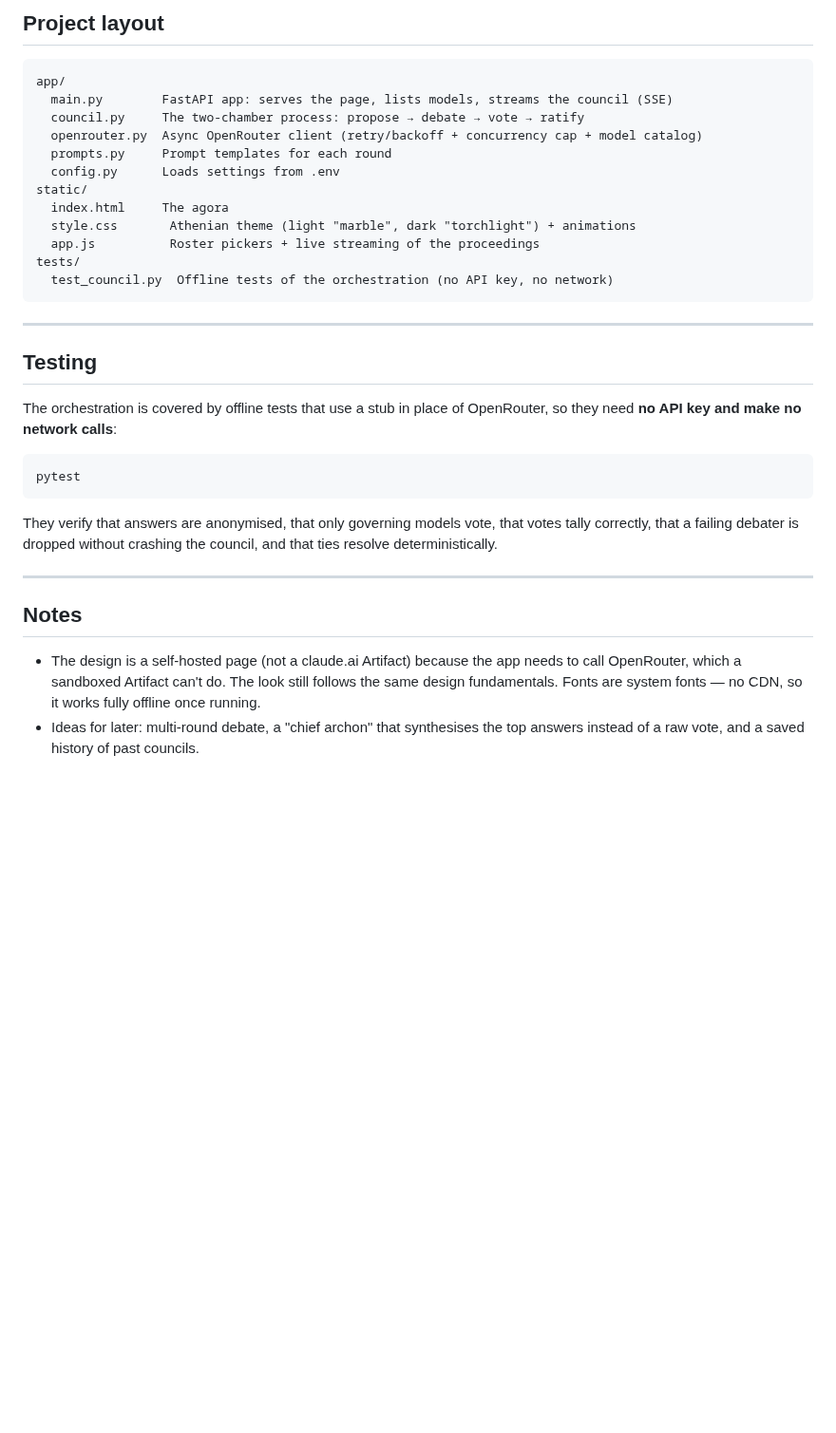
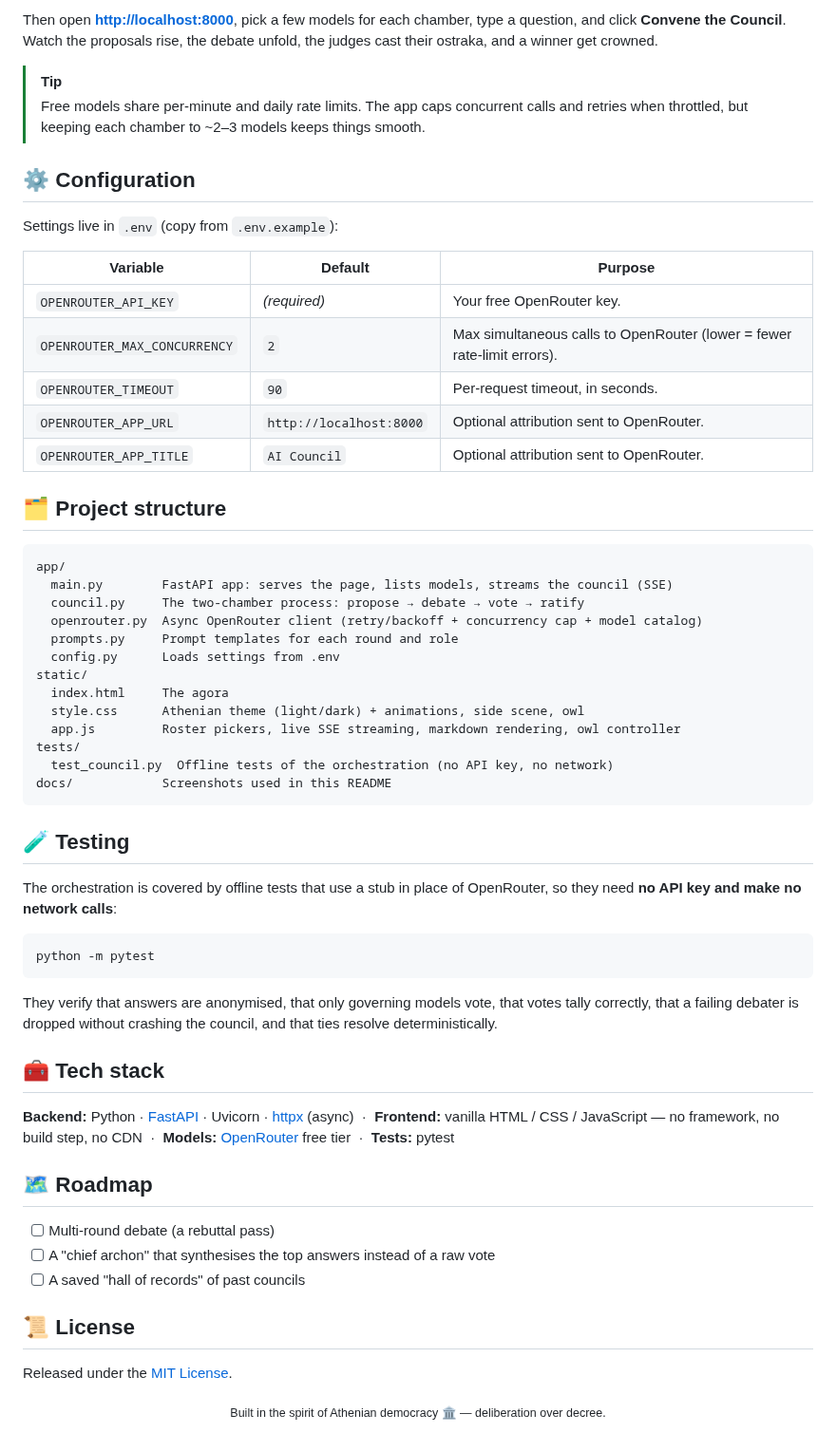
Before and after one commit to syk-v1/Agent-project-, a Markdown page: README.md, the part around one of its changes. Shown at 95% size. Rendered like a GitHub page; blank space fills up the shorter version.

````diff
--- a/README.md
+++ b/README.md
@@ -62,43 +121,73 @@ You need **Python 3.10+** and a free OpenRouter API key.
 
-## Project layout
+Then open **<http://localhost:8000>**, pick a few models for each chamber, type a question,
+and click **Convene the Council**. Watch the proposals rise, the debate unfold, the judges
+cast their ostraka, and a winner get crowned.
+
+> [!TIP]
+> Free models share per-minute and daily rate limits. The app caps concurrent calls and
+> retries when throttled, but keeping each chamber to ~2–3 models keeps things smooth.
+
+## ⚙️ Configuration
+
+Settings live in `.env` (copy from `.env.example`):
+
+| Variable | Default | Purpose |
+|----------|---------|---------|
+| `OPENROUTER_API_KEY` | *(required)* | Your free OpenRouter key. |
+| `OPENROUTER_MAX_CONCURRENCY` | `2` | Max simultaneous calls to OpenRouter (lower = fewer rate-limit errors). |
+| `OPENROUTER_TIMEOUT` | `90` | Per-request timeout, in seconds. |
+| `OPENROUTER_APP_URL` | `http://localhost:8000` | Optional attribution sent to OpenRouter. |
+| `OPENROUTER_APP_TITLE` | `AI Council` | Optional attribution sent to OpenRouter. |
+
+## 🗂️ Project structure
 
 ```
 app/
   main.py        FastAPI app: serves the page, lists models, streams the council (SSE)
   council.py     The two-chamber process: propose → debate → vote → ratify
   openrouter.py  Async OpenRouter client (retry/backoff + concurrency cap + model catalog)
-  prompts.py     Prompt templates for each round
+  prompts.py     Prompt templates for each round and role
   config.py      Loads settings from .env
 static/
   index.html     The agora
-  style.css       Athenian theme (light "marble", dark "torchlight") + animations
-  app.js          Roster pickers + live streaming of the proceedings
+  style.css      Athenian theme (light/dark) + animations, side scene, owl
+  app.js         Roster pickers, live SSE streaming, markdown rendering, owl controller
 tests/
   test_council.py  Offline tests of the orchestration (no API key, no network)
+docs/            Screenshots used in this README
 ```
 
----
+## 🧪 Testing
 
-## Testing
-
-The orchestration is covered by offline tests that use a stub in place of
-OpenRouter, so they need **no API key and make no network calls**:
+The orchestration is covered by offline tests that use a stub in place of OpenRouter, so
+they need **no API key and make no network calls**:
 
 ```bash
-pytest
+python -m pytest
 ```
 
-They verify that answers are anonymised, that only governing models vote, that
-votes tally correctly, that a failing debater is dropped without crashing the
-council, and that ties resolve deterministically.
+They verify that answers are anonymised, that only governing models vote, that votes tally
+correctly, that a failing debater is dropped without crashing the council, and that ties
+resolve deterministically.
 
----
+## 🧰 Tech stack
 
-## Notes
+**Backend:** Python · [FastAPI](https://fastapi.tiangolo.com/) · Uvicorn ·
+[httpx](https://www.python-httpx.org/) (async) &nbsp;·&nbsp;
+**Frontend:** vanilla HTML / CSS / JavaScript — no framework, no build step, no CDN &nbsp;·&nbsp;
+**Models:** [OpenRouter](https://openrouter.ai/) free tier &nbsp;·&nbsp;
+**Tests:** pytest
 
-- The design is a self-hosted page (not a claude.ai Artifact) because the app
-  needs to call OpenRouter, which a sandboxed Artifact can't do. The look still
-  follows the same design fundamentals. Fonts are system fonts — no CDN, so it
-  works fully offline once running.
-- Ideas for later: multi-round debate, a "chief archon" that synthesises the top
-  answers instead of a raw vote, and a saved history of past councils.
+## 🗺️ Roadmap
+
+- [ ] Multi-round debate (a rebuttal pass)
+- [ ] A "chief archon" that synthesises the top answers instead of a raw vote
+- [ ] A saved "hall of records" of past councils
+
+## 📜 License
+
+Released under the [MIT License](LICENSE).
+
+<div align="center">
+<sub>Built in the spirit of Athenian democracy 🏛️ — deliberation over decree.</sub>
+</div>
````
Also changed, not shown: other parts of README.md (+99 -40 lines), docs/hero.png (added), docs/owl.png (added), docs/screenshot-dark.png (added), 1 other file.
